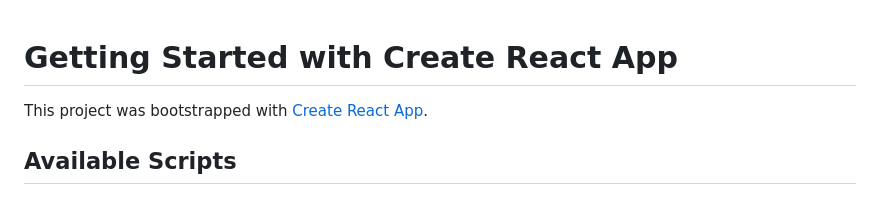
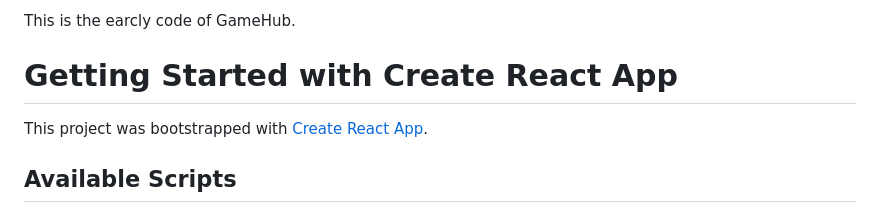
Before and after one commit to awezmirza/gamehub-frontend-old, a Markdown page: README.md, the part around the change. Drawn GitHub-style.

```diff
--- a/README.md
+++ b/README.md
@@ -1,3 +1,5 @@
+This is the earcly code of GameHub.
+
 # Getting Started with Create React App
 
 This project was bootstrapped with [Create React App](https://github.com/facebook/create-react-app).
```
